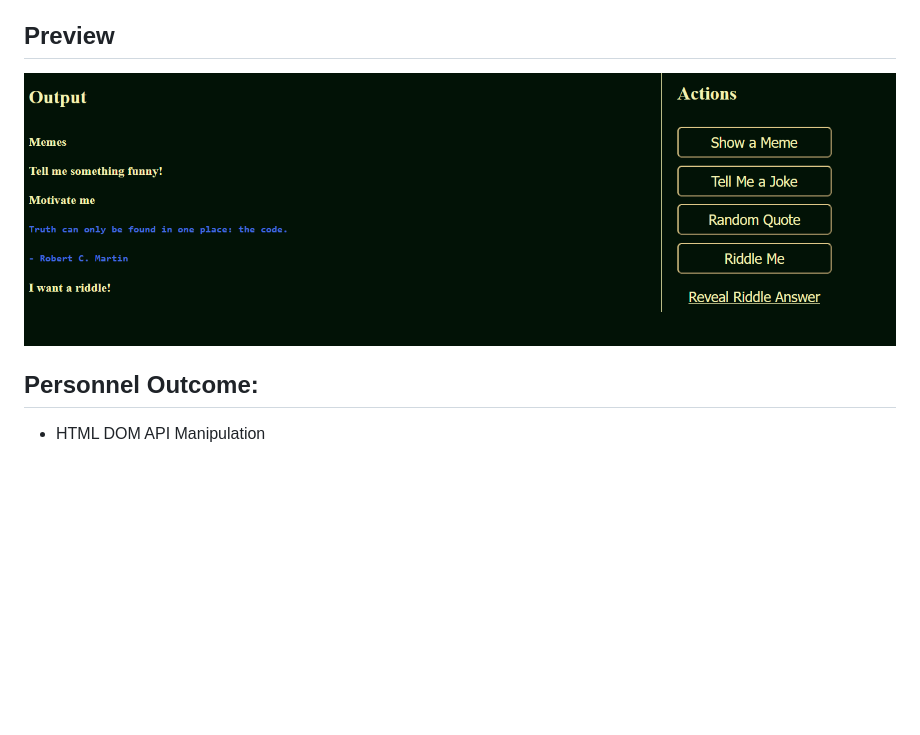
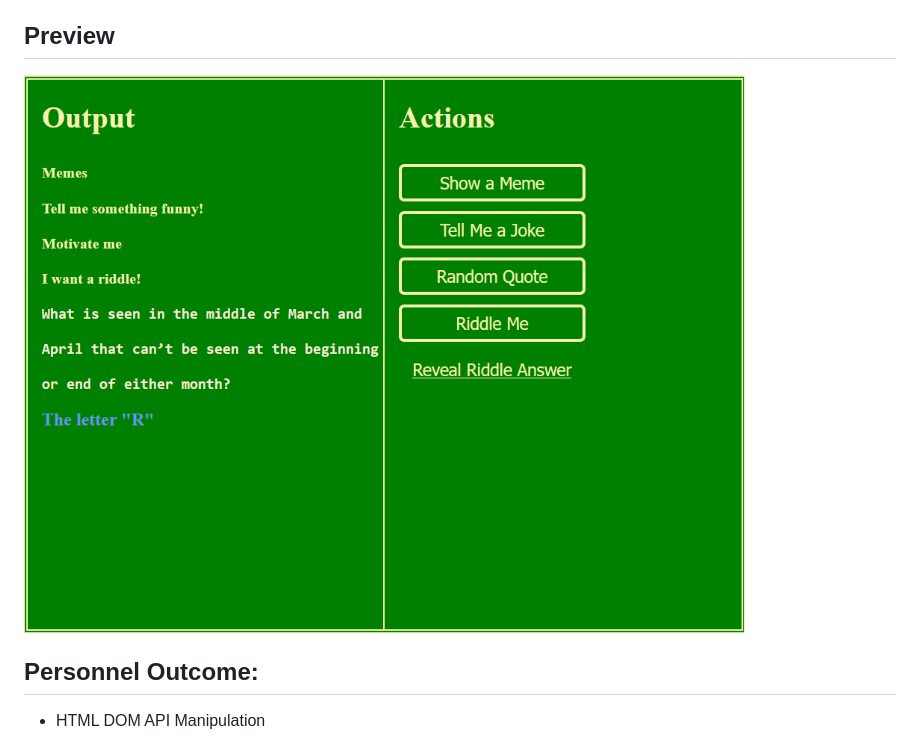
Before and after one commit to younasBnHasainar/Game--0.1, a Markdown page: README.md, the part around the change. Rendered like a GitHub page; pictures changed too: img/preview.png (deleted), img/preview1.png (added); blank space fills up the shorter version.

```diff
--- a/README.md
+++ b/README.md
@@ -6,7 +6,7 @@ Game will show contents parallel to our inputs.
 Enjoy!!
 
 ## Preview
-![Preview Image of game](img/preview.png)
+![Preview Image Of Game--0.1](img/preview1.png)
 
 ## Personnel Outcome:
 * HTML DOM API Manipulation
```
Also changed, not shown: 3 other files.
